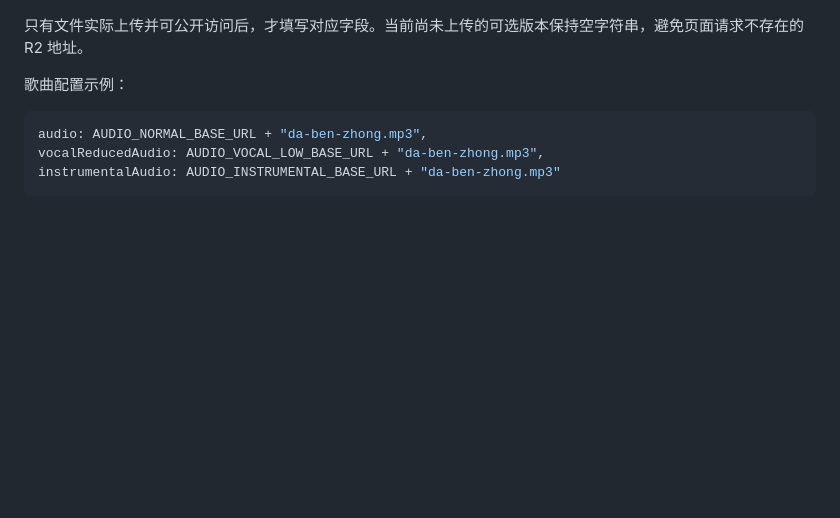
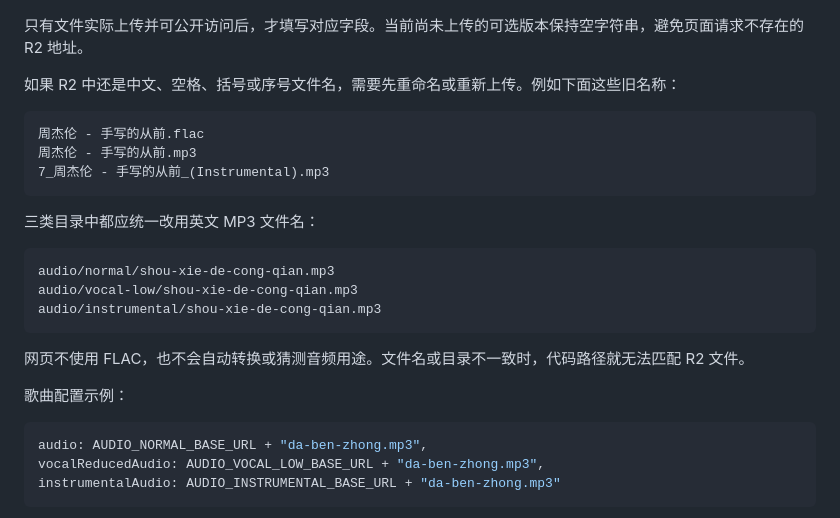
Before and after one commit to ZHANG-DASHUAI/sunny-sfl, a Markdown page: README.md, the part around the change. Drawn GitHub-style; blank space fills up the shorter version.

Commit message:
补充R2音频命名规则

````diff
--- a/README.md
+++ b/README.md
@@ -308,6 +308,24 @@ audio/instrumental/da-ben-zhong.mp3
 新增歌曲时，把普通版上传到 `audio/normal/`，人声降低版上传到 `audio/vocal-low/`，伴奏版上传到 `audio/instrumental/`。三类文件使用同一个 `song-id.mp3` 文件名。网页只引用 R2 地址，本地音频目录和所有 MP3 都不会提交到 Git。
 
 只有文件实际上传并可公开访问后，才填写对应字段。当前尚未上传的可选版本保持空字符串，避免页面请求不存在的 R2 地址。
+
+如果 R2 中还是中文、空格、括号或序号文件名，需要先重命名或重新上传。例如下面这些旧名称：
+
+```text
+周杰伦 - 手写的从前.flac
+周杰伦 - 手写的从前.mp3
+7_周杰伦 - 手写的从前_(Instrumental).mp3
+```
+
+三类目录中都应统一改用英文 MP3 文件名：
+
+```text
+audio/normal/shou-xie-de-cong-qian.mp3
+audio/vocal-low/shou-xie-de-cong-qian.mp3
+audio/instrumental/shou-xie-de-cong-qian.mp3
+```
+
+网页不使用 FLAC，也不会自动转换或猜测音频用途。文件名或目录不一致时，代码路径就无法匹配 R2 文件。
 
 歌曲配置示例：
 
````
